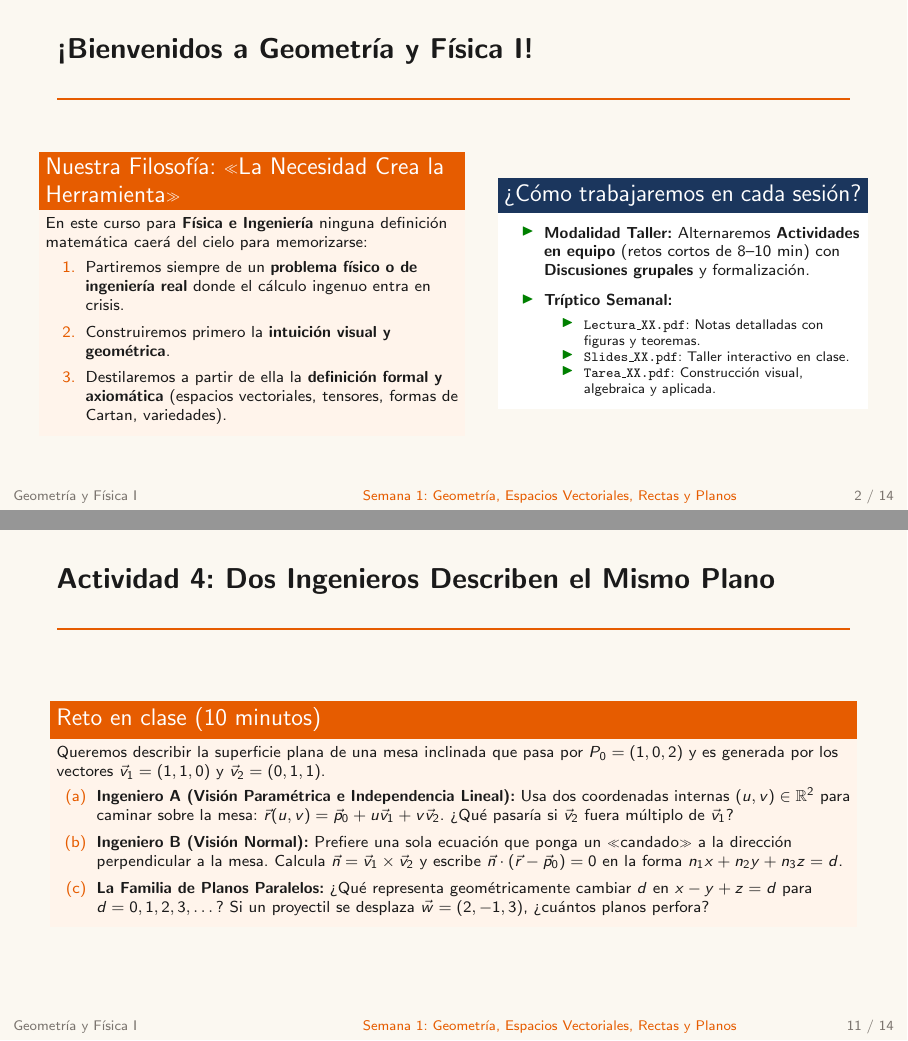
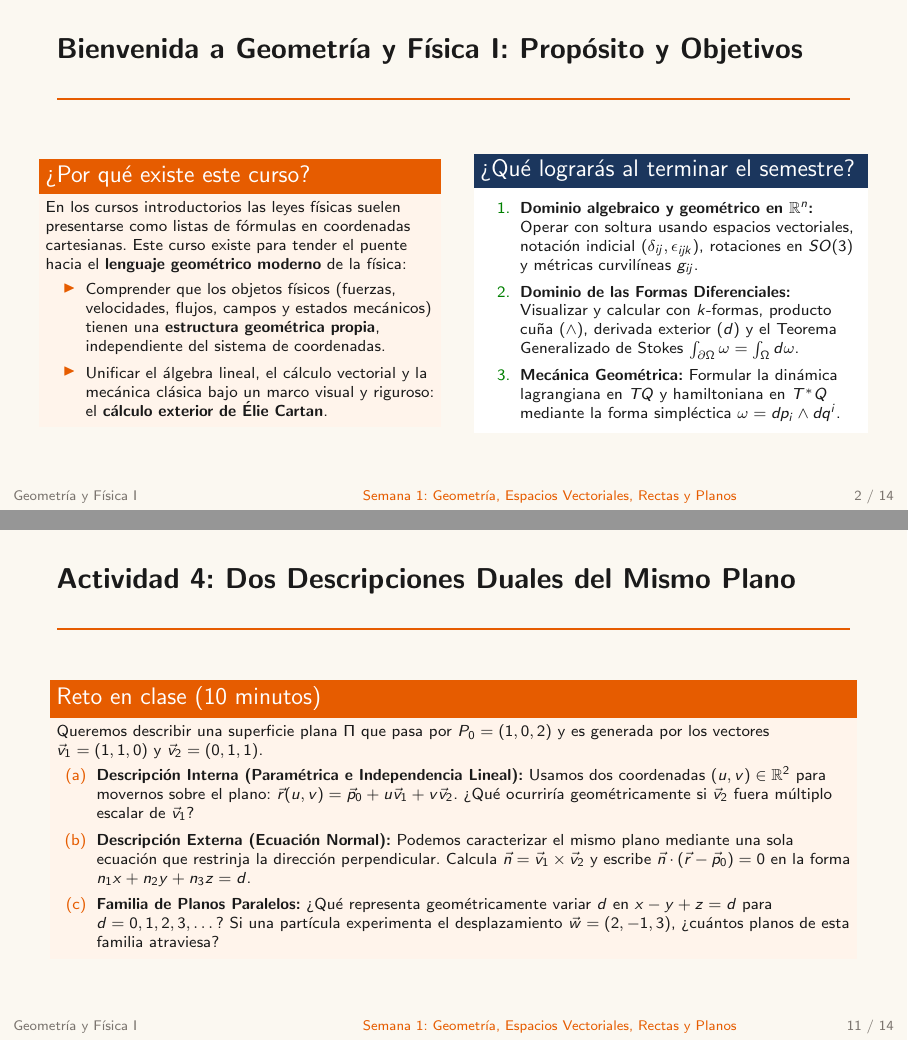
Before and after one commit to AngelGab3/Geometry_and_Physics, LaTeX slides (Modulo_00_Arsenal_Indicial/Semana_01_Geometria_Vectores_Rectas_Planos/Slides_01.tex): pages 2 and 11 of 14, joined at a grey line. The pictures show the PDF file Modulo_00_Arsenal_Indicial/Semana_01_Geometria_Vectores_Rectas_Planos/Slides_01.pdf that the author committed with the source.

Commit message:
Refine Semana 01 welcome slide to focus on course objectives and remove explicit career/pedagogy labels

```diff
--- a/Modulo_00_Arsenal_Indicial/Semana_01_Geometria_Vectores_Rectas_Planos/Slides_01.tex
+++ b/Modulo_00_Arsenal_Indicial/Semana_01_Geometria_Vectores_Rectas_Planos/Slides_01.tex
@@ -8 +8,2 @@
 \author{Geometría y Física I: Mecánica Clásica y Formas de Cartan}
+\institute{}
@@ -19,32 +19,26 @@
 \end{frame}
 
 % ---------------------------------------------------------------------
-\begin{frame}{¡Bienvenidos a Geometría y Física I!}
+\begin{frame}{Bienvenida a Geometría y Física I: Propósito y Objetivos}
   \begin{columns}[c]
-    \begin{column}{0.52\textwidth}
-      \begin{block}{Nuestra Filosofía: «La Necesidad Crea la Herramienta»}
+    \begin{column}{0.49\textwidth}
+      \begin{block}{¿Por qué existe este curso?}
         \footnotesize
-        En este curso para \textbf{Física e Ingeniería} ninguna definición matemática caerá del cielo para memorizarse:
-        \begin{enumerate}
-          \item Partiremos siempre de un \textbf{problema físico o de ingeniería real} donde el cálculo ingenuo entra en crisis.
-          \item Construiremos primero la \textbf{intuición visual y geométrica}.
-          \item Destilaremos a partir de ella la \textbf{definición formal y axiomática} (espacios vectoriales, tensores, formas de Cartan, variedades).
-        \end{enumerate}
+        En los cursos introductorios las leyes físicas suelen presentarse como listas de fórmulas en coordenadas cartesianas. Este curso existe para tender el puente hacia el \textbf{lenguaje geométrico moderno} de la física:
+        \begin{itemize}
+          \item Comprender que los objetos físicos (fuerzas, velocidades, flujos, campos y estados mecánicos) tienen una \textbf{estructura geométrica propia}, independiente del sistema de coordenadas.
+          \item Unificar el álgebra lineal, el cálculo vectorial y la mecánica clásica bajo un marco visual y riguroso: el \textbf{cálculo exterior de Élie Cartan}.
+        \end{itemize}
       \end{block}
     \end{column}
-    \begin{column}{0.45\textwidth}
-      \begin{exampleblock}{¿Cómo trabajaremos en cada sesión?}
+    \begin{column}{0.48\textwidth}
+      \begin{exampleblock}{¿Qué lograrás al terminar el semestre?}
         \footnotesize
-        \begin{itemize}
-          \item \textbf{Modalidad Taller:} Alternaremos \textbf{Actividades en equipo} (retos cortos de 8--10 min) con \textbf{Discusiones grupales} y formalización.
-          \item \textbf{Tríptico Semanal:}
-          \begin{itemize}
-            \scriptsize
-            \item \texttt{Lectura\_XX.pdf}: Notas detalladas con figuras y teoremas.
-            \item \texttt{Slides\_XX.pdf}: Taller interactivo en clase.
-            \item \texttt{Tarea\_XX.pdf}: Construcción visual, algebraica y aplicada.
-          \end{itemize}
-        \end{itemize}
+        \begin{enumerate}
+          \item \textbf{Dominio algebraico y geométrico en $\R^n$:} Operar con soltura usando espacios vectoriales, notación indicial ($\delta_{ij}, \epsilon_{ijk}$), rotaciones en $SO(3)$ y métricas curvilíneas $g_{ij}$.
+          \item \textbf{Dominio de las Formas Diferenciales:} Visualizar y calcular con $k$-formas, producto cuña ($\wedge$), derivada exterior ($d$) y el Teorema Generalizado de Stokes $\int_{\partial\Omega}\omega = \int_\Omega d\omega$.
+          \item \textbf{Mecánica Geométrica:} Formular la dinámica lagrangiana en $TQ$ y hamiltoniana en $T^*Q$ mediante la forma simpléctica $\omega = dp_i \wedge dq^i$.
+        \end{enumerate}
       \end{exampleblock}
     \end{column}
   \end{columns}
@@ -101,14 +95,14 @@
 \end{frame}
 
 % ---------------------------------------------------------------------
-\begin{frame}{Actividad 1: Puntos vs. Flechas y el Riel de un Dron}
+\begin{frame}{Actividad 1: Puntos vs. Flechas y Movimiento Rectilíneo}
   \begin{block}{Reto en clase (8 minutos)}
     \footnotesize
-    Un dron de inspección despega desde la plataforma $P_0 = (1, 2, 1)\,\text{m}$ y después de $1\,\text{s}$ pasa por $P_1 = (3, 5, 3)\,\text{m}$ volando en línea recta a velocidad constante.
+    Una partícula parte de la posición $P_0 = (1, 2, 1)\,\text{m}$ y después de $1\,\text{s}$ pasa por $P_1 = (3, 5, 3)\,\text{m}$ moviéndose en línea recta a velocidad constante.
     \begin{enumerate}
-      \item[(a)] \textbf{La trampa de sumar ubicaciones:} ¿Tiene sentido físico «sumar el lugar $P_0$ con el lugar $P_1$»? ¿Qué le pasa a $P_0 + P_1$ si un ingeniero civil mueve el origen $(0,0,0)$ a la esquina opuesta del edificio?
+      \item[(a)] \textbf{La trampa de sumar ubicaciones:} ¿Tiene sentido físico «sumar el lugar $P_0$ con el lugar $P_1$»? ¿Qué le pasa a $P_0 + P_1$ si un segundo observador mueve el origen $(0,0,0)$ a otro punto del espacio?
       \item[(b)] \textbf{El vector desplazamiento:} Calcula $\vec{v} = P_1 - P_0$. Demuestra que si trasladamos el origen sumando una constante $\vec{c}$ a todos los puntos ($P' = P + \vec{c}$), el vector $\vec{v}$ \textbf{no cambia}.
-      \item[(c)] \textbf{Construcción de la recta:} Si el dron mantiene su dirección $\vec{v}$ en todo instante $t \in \R$, escribe una fórmula para su posición $\vec{r}(t)$ y determina en qué instante $t$ alcanza la altura $z = 9\,\text{m}$.
+      \item[(c)] \textbf{Construcción de la recta:} Si la partícula mantiene su dirección $\vec{v}$ en todo instante $t \in \R$, escribe una fórmula para su posición $\vec{r}(t)$ y determina en qué instante $t$ alcanza la altura $z = 9\,\text{m}$.
     \end{enumerate}
   \end{block}
   \begin{alertblock}{Pregunta Guía}
@@ -334,14 +328,14 @@
 \end{frame}
 
 % ---------------------------------------------------------------------
-\begin{frame}{Actividad 4: Dos Ingenieros Describen el Mismo Plano}
+\begin{frame}{Actividad 4: Dos Descripciones Duales del Mismo Plano}
   \begin{block}{Reto en clase (10 minutos)}
     \footnotesize
-    Queremos describir la superficie plana de una mesa inclinada que pasa por $P_0 = (1,0,2)$ y es generada por los vectores $\vec{v}_1 = (1, 1, 0)$ y $\vec{v}_2 = (0, 1, 1)$.
+    Queremos describir una superficie plana $\Pi$ que pasa por $P_0 = (1,0,2)$ y es generada por los vectores $\vec{v}_1 = (1, 1, 0)$ y $\vec{v}_2 = (0, 1, 1)$.
     \begin{enumerate}
-      \item[(a)] \textbf{Ingeniero A (Visión Paramétrica e Independencia Lineal):} Usa dos coordenadas internas $(u,v) \in \R^2$ para caminar sobre la mesa: $\vec{r}(u,v) = \vec{p}_0 + u\vec{v}_1 + v\vec{v}_2$. ¿Qué pasaría si $\vec{v}_2$ fuera múltiplo de $\vec{v}_1$?
-      \item[(b)] \textbf{Ingeniero B (Visión Normal):} Prefiere una sola ecuación que ponga un «candado» a la dirección perpendicular a la mesa. Calcula $\vec{n} = \vec{v}_1 \times \vec{v}_2$ y escribe $\vec{n}\cdot(\vec{r} - \vec{p}_0) = 0$ en la forma $n_1 x + n_2 y + n_3 z = d$.
-      \item[(c)] \textbf{La Familia de Planos Paralelos:} ¿Qué representa geométricamente cambiar $d$ en $x - y + z = d$ para $d = 0, 1, 2, 3, \dots$? Si un proyectil se desplaza $\vec{w} = (2, -1, 3)$, ¿cuántos planos perfora?
+      \item[(a)] \textbf{Descripción Interna (Paramétrica e Independencia Lineal):} Usamos dos coordenadas $(u,v) \in \R^2$ para movernos sobre el plano: $\vec{r}(u,v) = \vec{p}_0 + u\vec{v}_1 + v\vec{v}_2$. ¿Qué ocurriría geométricamente si $\vec{v}_2$ fuera múltiplo escalar de $\vec{v}_1$?
+      \item[(b)] \textbf{Descripción Externa (Ecuación Normal):} Podemos caracterizar el mismo plano mediante una sola ecuación que restrinja la dirección perpendicular. Calcula $\vec{n} = \vec{v}_1 \times \vec{v}_2$ y escribe $\vec{n}\cdot(\vec{r} - \vec{p}_0) = 0$ en la forma $n_1 x + n_2 y + n_3 z = d$.
+      \item[(c)] \textbf{Familia de Planos Paralelos:} ¿Qué representa geométricamente variar $d$ en $x - y + z = d$ para $d = 0, 1, 2, 3, \dots$? Si una partícula experimenta el desplazamiento $\vec{w} = (2, -1, 3)$, ¿cuántos planos de esta familia atraviesa?
     \end{enumerate}
   \end{block}
 \end{frame}
```
Also changed, not shown: Modulo_00_Arsenal_Indicial/Semana_01_Geometria_Vectores_Rectas_Planos/Lectura_01.tex (+8 -8 lines), Modulo_00_Arsenal_Indicial/Semana_01_Geometria_Vectores_Rectas_Planos/Tarea_01.tex (+21 -21 lines), Modulo_00_Arsenal_Indicial/Semana_02_Einstein_Kronecker_LeviCivita/Lectura_02.tex (+1 -1 lines), Modulo_00_Arsenal_Indicial/Semana_01_Geometria_Vectores_Rectas_Planos/Lectura_01.pdf, Modulo_00_Arsenal_Indicial/Semana_01_Geometria_Vectores_Rectas_Planos/Slides_01.pdf, Modulo_00_Arsenal_Indicial/Semana_01_Geometria_Vectores_Rectas_Planos/Tarea_01.pdf, Modulo_00_Arsenal_Indicial/Semana_02_Einstein_Kronecker_LeviCivita/Lectura_02.pdf, Modulo_00_Arsenal_Indicial/Semana_01_Geometria_Vectores_Rectas_Planos/Slides_01.tex (11 more changed lines).
